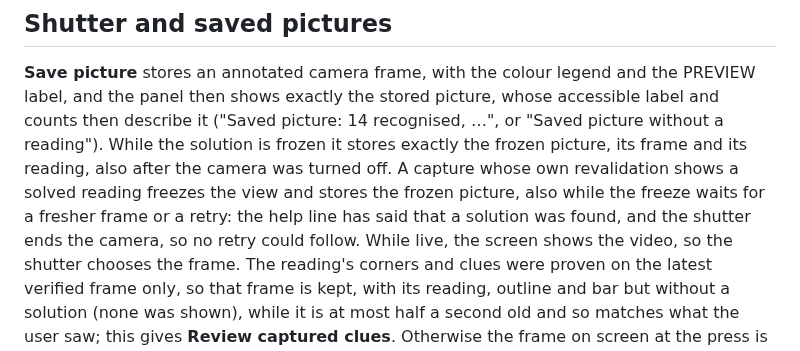
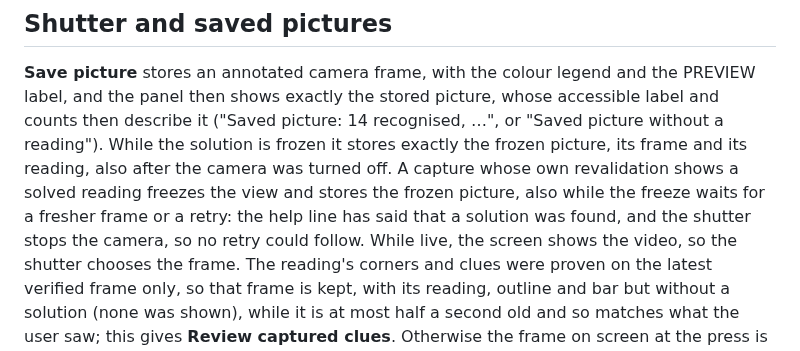
Before and after one commit to senegrom/GridPuzzle, a Markdown page: web/LIVE_CAMERA.md, the part around one of its changes. GitHub-like rendering.

Commit message:
Tidy the wording and wrapping of the camera documentation's new passages
Co-Authored-By: Claude Opus 5.5 (1M context) <noreply@anthropic.com>
Claude-Session: https://claude.ai/code/session_016NE1dw5gkGbgnfXMRkHL3Q

```diff
--- a/web/LIVE_CAMERA.md
+++ b/web/LIVE_CAMERA.md
@@ -210,7 +212,7 @@ the solution is frozen it stores exactly the frozen picture, its frame and its
 reading, also after the camera was turned off. A capture whose own
 revalidation shows a solved reading freezes the view and stores the frozen
 picture, also while the freeze waits for a fresher frame or a retry: the
-help line has said that a solution was found, and the shutter ends the
+help line has said that a solution was found, and the shutter stops the
 camera, so no retry could follow. While live, the screen shows the video, so
 the shutter chooses the frame. The reading's
 corners and clues were proven on the latest verified frame only, so that frame
```
Also changed, not shown: other parts of web/LIVE_CAMERA.md (+8 -6 lines).
